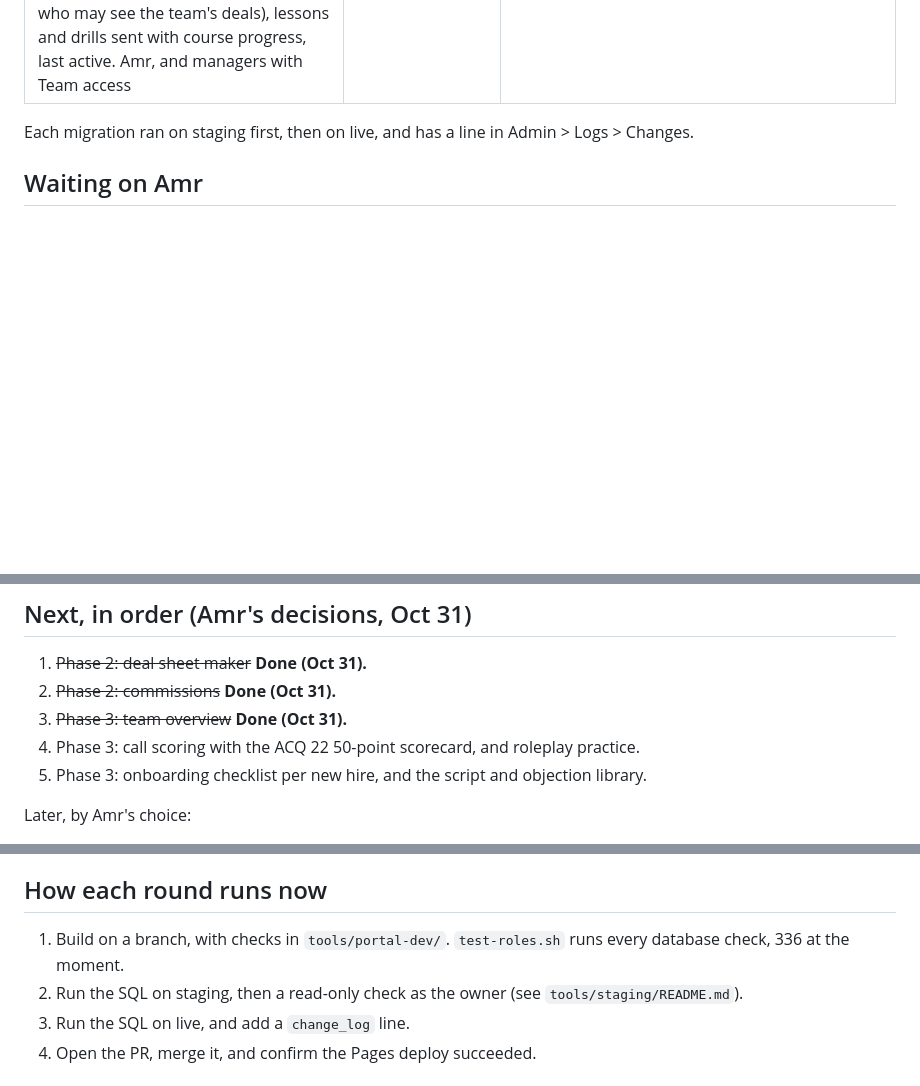
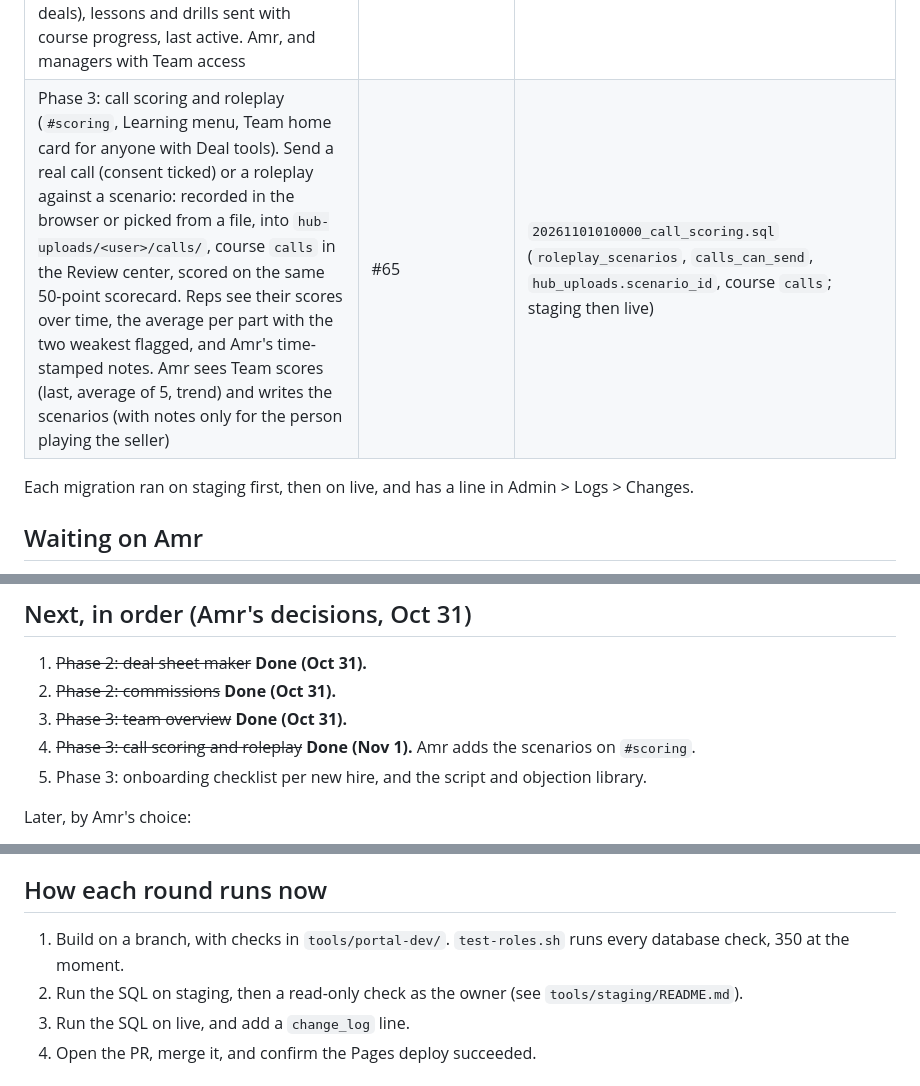
Before and after one commit to amrabdelgawad1/amrabdelgawad1.github.io, a Markdown page: PICKUP.md, 3 parts joined by grey strips. Rendered like a GitHub page; blank space fills up the shorter version.

Commit message:
Call scoring: PICKUP and ROADMAP
Co-Authored-By: Claude Opus 5.5 <noreply@anthropic.com>
Claude-Session: https://claude.ai/code/session_01EwnNq5DgdDmVaisqa9a2Uw

```diff
--- a/PICKUP.md
+++ b/PICKUP.md
@@ -26,6 +26,7 @@ Pick up from here. Every item below is merged to `main` and live unless it says
 | Phase 2: deal sheet maker. "Make a deal sheet" in every real deal's folder: one page for buyers (asking price, per acre or value after repairs and repairs, up to 4 folder photos decrypted in the browser, details, contact, as-is and assignment lines), Print or save as PDF (one Letter or A4 page) or Copy as text. Never on it: max offer, opening offer, what we pay, seller, notes, title company, file names. Street address and parcel only when ticked. Details saved inside the encrypted deal | #61 (checks only) | none; CRM file updated |
 | Phase 2: commissions. On a closed deal (Deal CRM, Amr only): pick the rep, type the profit and a percentage (worked out) or the commission; owed or paid. Each one is an expense line in Cash (Commissions), kept in step both ways (paid either side; amount and date only from the CRM; can't be deleted from Cash). Reps see their own on the Team home (never profit or percent) and get a notification when added and paid. Admin Money box: commissions owed | #62 | `20261031230000_commissions.sql` (staging, then live). CRM file: see below |
 | Phase 3: team overview (`#teamview`, People menu, Admin overview link). One row per person for today, 7 or 30 days: on shift, hours and days, calls (dials, conversations, offers, appointments), end-of-day notes missing, deals (open, under contract, closed, follow-ups late; only for people who may see the team's deals), lessons and drills sent with course progress, last active. Amr, and managers with Team access | #63 | `20261031240000_team_overview.sql` (`portal_team_overview`, staging then live, run through the Supabase connection) |
+| Phase 3: call scoring and roleplay (`#scoring`, Learning menu, Team home card for anyone with Deal tools). Send a real call (consent ticked) or a roleplay against a scenario: recorded in the browser or picked from a file, into `hub-uploads/<user>/calls/`, course `calls` in the Review center, scored on the same 50-point scorecard. Reps see their scores over time, the average per part with the two weakest flagged, and Amr's time-stamped notes. Amr sees Team scores (last, average of 5, trend) and writes the scenarios (with notes only for the person playing the seller) | #65 | `20261101010000_call_scoring.sql` (`roleplay_scenarios`, `calls_can_send`, `hub_uploads.scenario_id`, course `calls`; staging then live) |
 
 Each migration ran on staging first, then on live, and has a line in Admin > Logs > Changes.
 
@@ -39,7 +40,7 @@ Each migration ran on staging first, then on live, and has a line in Admin > Log
 1. ~~Phase 2: deal sheet maker~~ **Done (Oct 31).**
 2. ~~Phase 2: commissions~~ **Done (Oct 31).**
 3. ~~Phase 3: team overview~~ **Done (Oct 31).**
-4. Phase 3: call scoring with the ACQ 22 50-point scorecard, and roleplay practice.
+4. ~~Phase 3: call scoring and roleplay~~ **Done (Nov 1).** Amr adds the scenarios on `#scoring`.
 5. Phase 3: onboarding checklist per new hire, and the script and objection library.
 
 Later, by Amr's choice:
@@ -59,7 +60,7 @@ Later, by Amr's choice:
 The Supabase SQL editor sometimes keeps showing "Running..." after a migration has finished. Don't run it again blindly: read back what it created (tables, triggers, function bodies) to confirm, as on Oct 31 for the notifications migration.
 
 ## How each round runs now
-1. Build on a branch, with checks in `tools/portal-dev/`. `test-roles.sh` runs every database check, 336 at the moment.
+1. Build on a branch, with checks in `tools/portal-dev/`. `test-roles.sh` runs every database check, 350 at the moment.
 2. Run the SQL on staging, then a read-only check as the owner (see `tools/staging/README.md`).
 3. Run the SQL on live, and add a `change_log` line.
 4. Open the PR, merge it, and confirm the Pages deploy succeeded.
```
Also changed, not shown: ROADMAP.md (+2 -1 lines).
